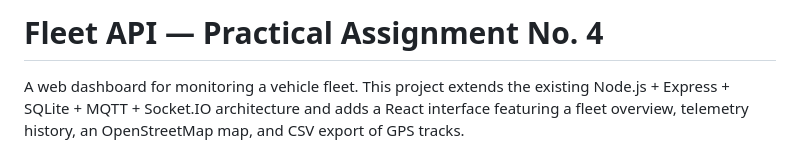
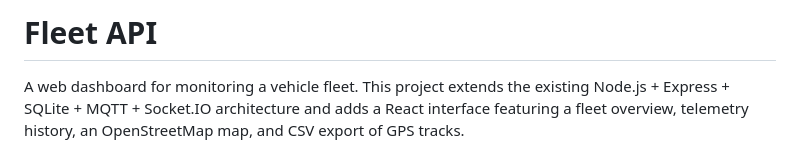
Before and after one commit to BlackDeus/fleet-api, a Markdown page: README.md, the part around the change. Rendered like a GitHub page.

Commit message:
Update README
Removed the subtitle from the README header.

```diff
--- a/README.md
+++ b/README.md
@@ -1,4 +1,4 @@
-# Fleet API — Practical Assignment No. 4
+# Fleet API
 
 A web dashboard for monitoring a vehicle fleet. This project extends the existing Node.js + Express + SQLite + MQTT + Socket.IO architecture and adds a React interface featuring a fleet overview, telemetry history, an OpenStreetMap map, and CSV export of GPS tracks.
 
```
